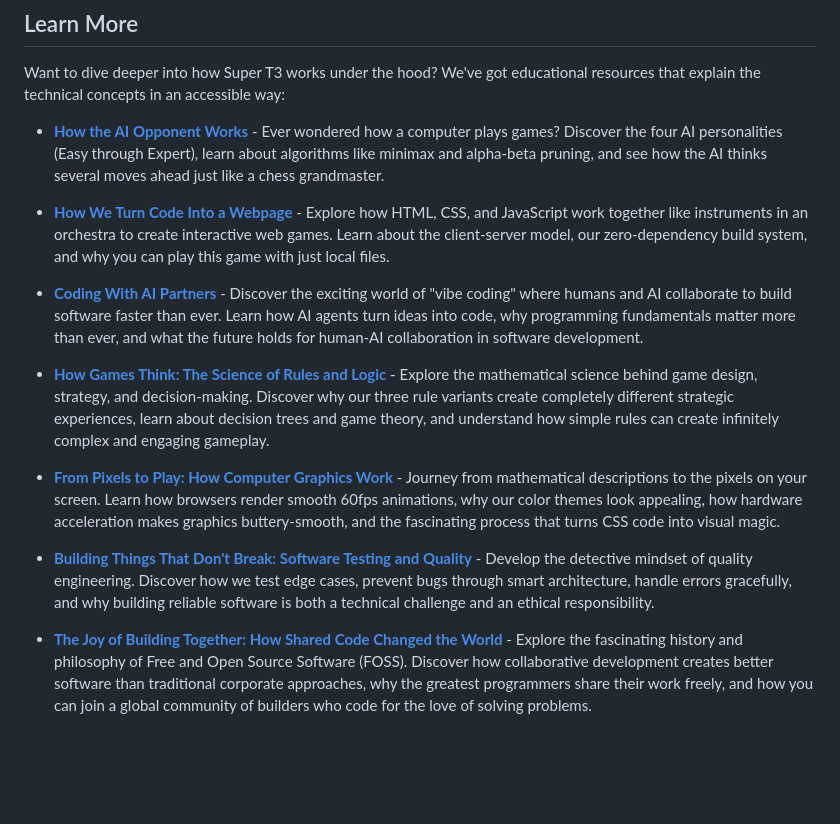
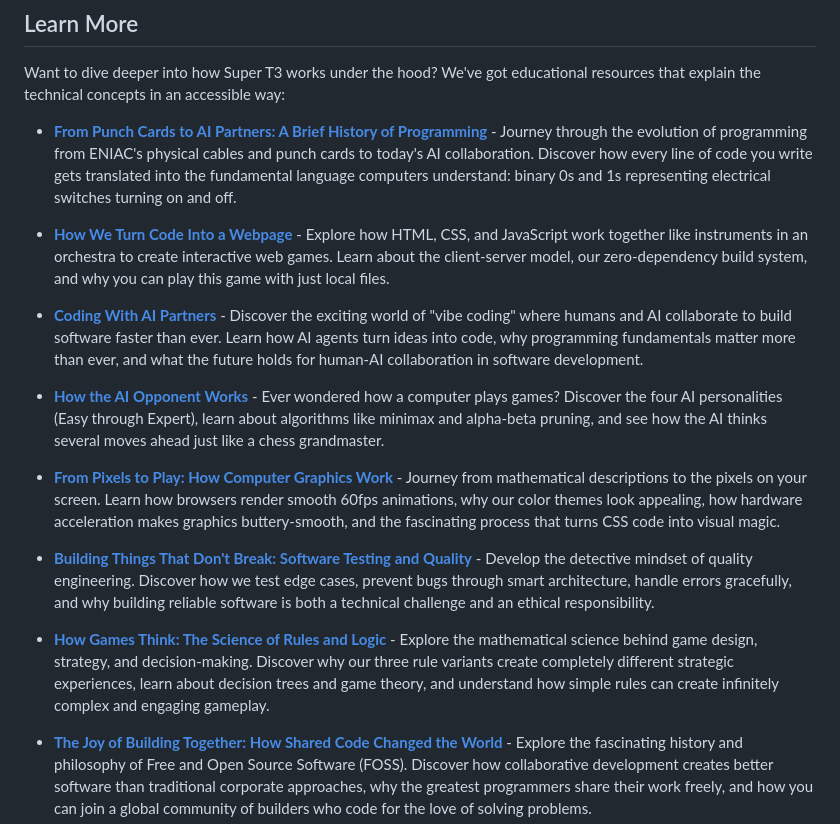
Before and after one commit to b3p3k0/SuperTicTacToe, a Markdown page: README.md, the part around the change. Rendered like a GitHub page; blank space fills up the shorter version.

```diff
--- a/README.md
+++ b/README.md
@@ -17,17 +17,19 @@ That’s it—`game.js`, `style.css`, and all other assets are already bundled,
 
 Want to dive deeper into how Super T3 works under the hood? We've got educational resources that explain the technical concepts in an accessible way:
 
-- **[How the AI Opponent Works](docs/how-the-ai-works.md)** - Ever wondered how a computer plays games? Discover the four AI personalities (Easy through Expert), learn about algorithms like minimax and alpha-beta pruning, and see how the AI thinks several moves ahead just like a chess grandmaster.
+- **[From Punch Cards to AI Partners: A Brief History of Programming](docs/from-punch-cards-to-ai-partners.md)** - Journey through the evolution of programming from ENIAC's physical cables and punch cards to today's AI collaboration. Discover how every line of code you write gets translated into the fundamental language computers understand: binary 0s and 1s representing electrical switches turning on and off.
 
 - **[How We Turn Code Into a Webpage](docs/how-web-games-work.md)** - Explore how HTML, CSS, and JavaScript work together like instruments in an orchestra to create interactive web games. Learn about the client-server model, our zero-dependency build system, and why you can play this game with just local files.
 
 - **[Coding With AI Partners](docs/coding-with-ai-partners.md)** - Discover the exciting world of "vibe coding" where humans and AI collaborate to build software faster than ever. Learn how AI agents turn ideas into code, why programming fundamentals matter more than ever, and what the future holds for human-AI collaboration in software development.
 
-- **[How Games Think: The Science of Rules and Logic](docs/how-games-think.md)** - Explore the mathematical science behind game design, strategy, and decision-making. Discover why our three rule variants create completely different strategic experiences, learn about decision trees and game theory, and understand how simple rules can create infinitely complex and engaging gameplay.
+- **[How the AI Opponent Works](docs/how-the-ai-works.md)** - Ever wondered how a computer plays games? Discover the four AI personalities (Easy through Expert), learn about algorithms like minimax and alpha-beta pruning, and see how the AI thinks several moves ahead just like a chess grandmaster.
 
 - **[From Pixels to Play: How Computer Graphics Work](docs/from-pixels-to-play.md)** - Journey from mathematical descriptions to the pixels on your screen. Learn how browsers render smooth 60fps animations, why our color themes look appealing, how hardware acceleration makes graphics buttery-smooth, and the fascinating process that turns CSS code into visual magic.
 
 - **[Building Things That Don't Break: Software Testing and Quality](docs/building-things-that-dont-break.md)** - Develop the detective mindset of quality engineering. Discover how we test edge cases, prevent bugs through smart architecture, handle errors gracefully, and why building reliable software is both a technical challenge and an ethical responsibility.
+
+- **[How Games Think: The Science of Rules and Logic](docs/how-games-think.md)** - Explore the mathematical science behind game design, strategy, and decision-making. Discover why our three rule variants create completely different strategic experiences, learn about decision trees and game theory, and understand how simple rules can create infinitely complex and engaging gameplay.
 
 - **[The Joy of Building Together: How Shared Code Changed the World](docs/the-joy-of-building-together.md)** - Explore the fascinating history and philosophy of Free and Open Source Software (FOSS). Discover how collaborative development creates better software than traditional corporate approaches, why the greatest programmers share their work freely, and how you can join a global community of builders who code for the love of solving problems.
 
```
Also changed, not shown: docs/from-punch-cards-to-ai-partners.md (added, +15 -0 lines).
